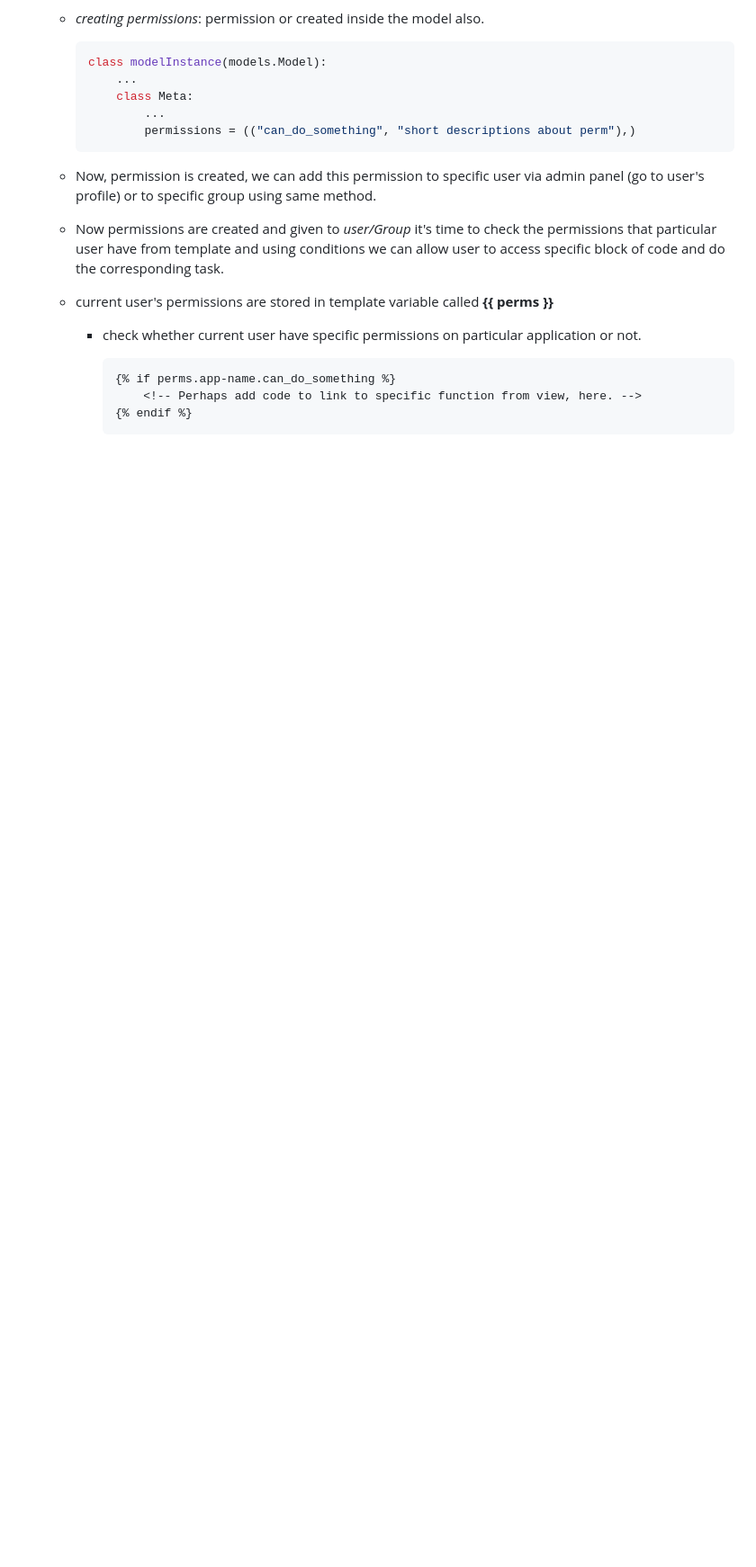
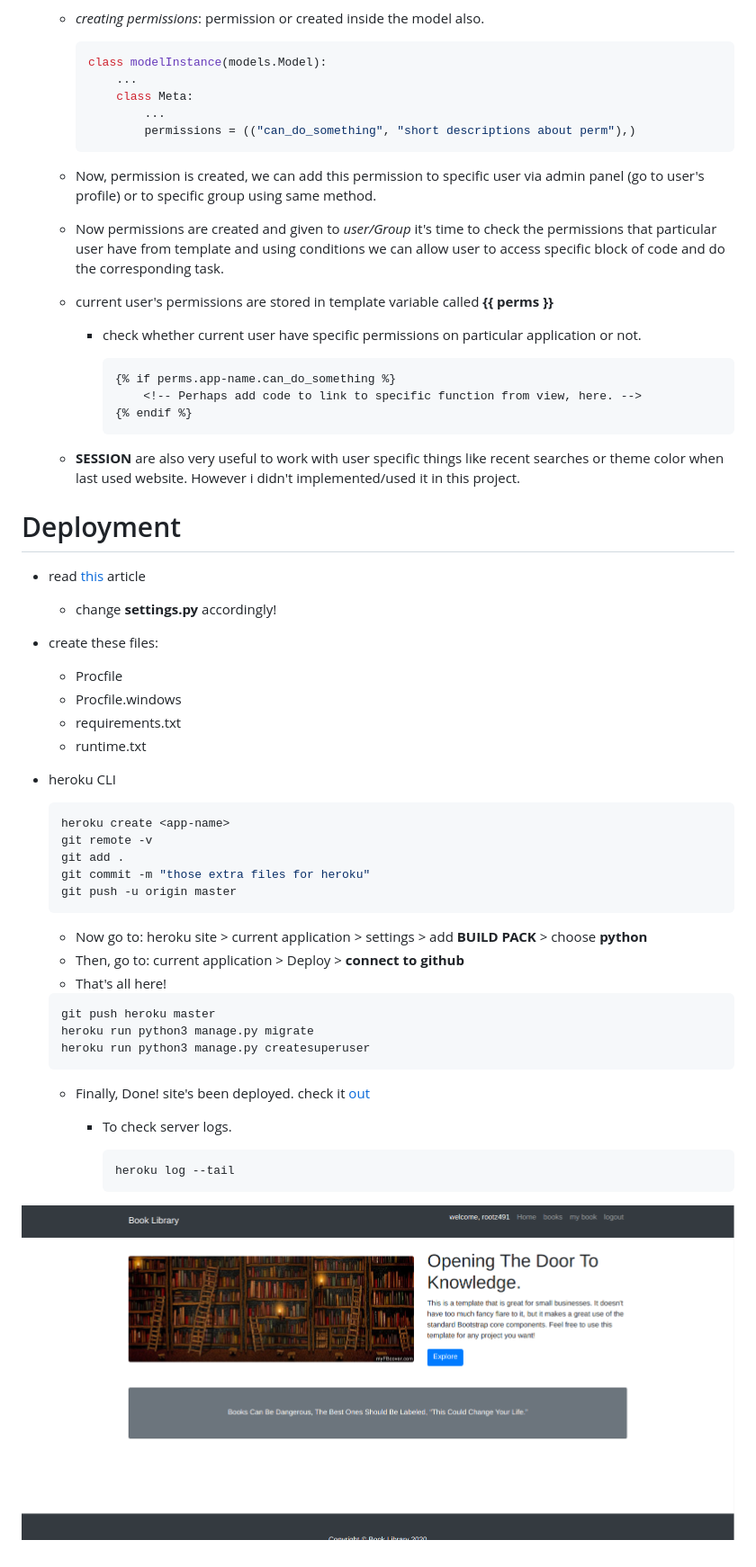
Before and after one commit to rootz491/Book-Library, a Markdown page: README.md, the part around the change printed below. Shown: that part at 90% size. GitHub-like rendering; pictures changed too: ss.png (added); blank space fills up the shorter version.

Commit message:
new readme

````diff
--- a/README.md
+++ b/README.md
@@ -73,3 +73,48 @@ to get out of virtual env:  deactivate
                 <!-- Perhaps add code to link to specific function from view, here. -->
             {% endif %}
             ```
+    *   __SESSION__ are also very useful to work with user specific things like recent searches or
+        theme color when last used website. However i didn't implemented/used it in this project.
+
+
+#   Deployment
+
+*   read [this](https://medium.com/@shashankmohabia/deploying-a-django-app-to-heroku-using-github-repository-319c04a11c1a) article
+
+    *   change __settings.py__ accordingly!
+
+*   create these files:
+
+    *   Procfile
+    *   Procfile.windows
+    *   requirements.txt
+    *   runtime.txt
+
+*   heroku CLI
+
+    ```shell script
+    heroku create <app-name>
+    git remote -v
+    git add .
+    git commit -m "those extra files for heroku"
+    git push -u origin master
+    ```
+    *   Now go to: heroku site > current application > settings > add __BUILD PACK__ > choose **python**
+    *   Then, go to: current application > Deploy > __connect to github__
+    *   That's all here!
+
+    ```shell script
+    git push heroku master
+    heroku run python3 manage.py migrate
+    heroku run python3 manage.py createsuperuser
+    ```
+
+    *   Finally, Done! site's been deployed. check it [out](https://kibrary.herokuapp.com/)
+
+        *   To check server logs.
+
+            ```shell script
+            heroku log --tail
+            ```
+
+![img](ss.png)
````
Also changed, not shown: other parts of README.md (+2 -2 lines).
